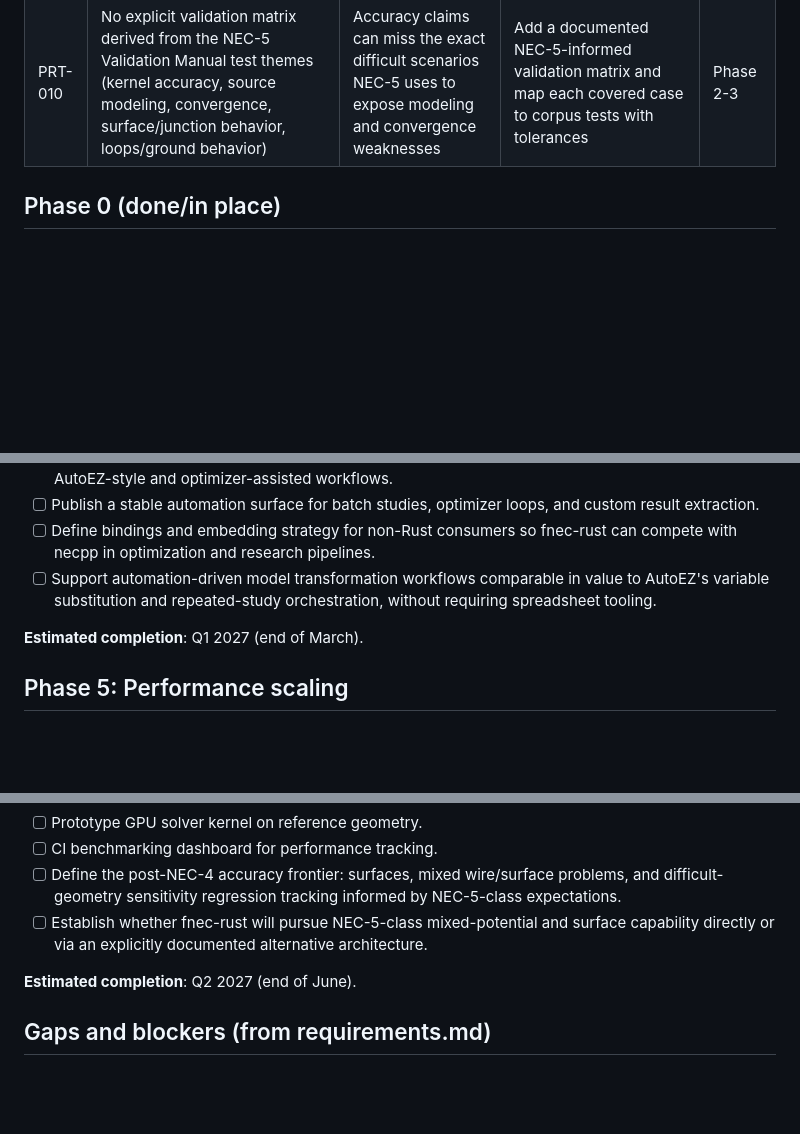
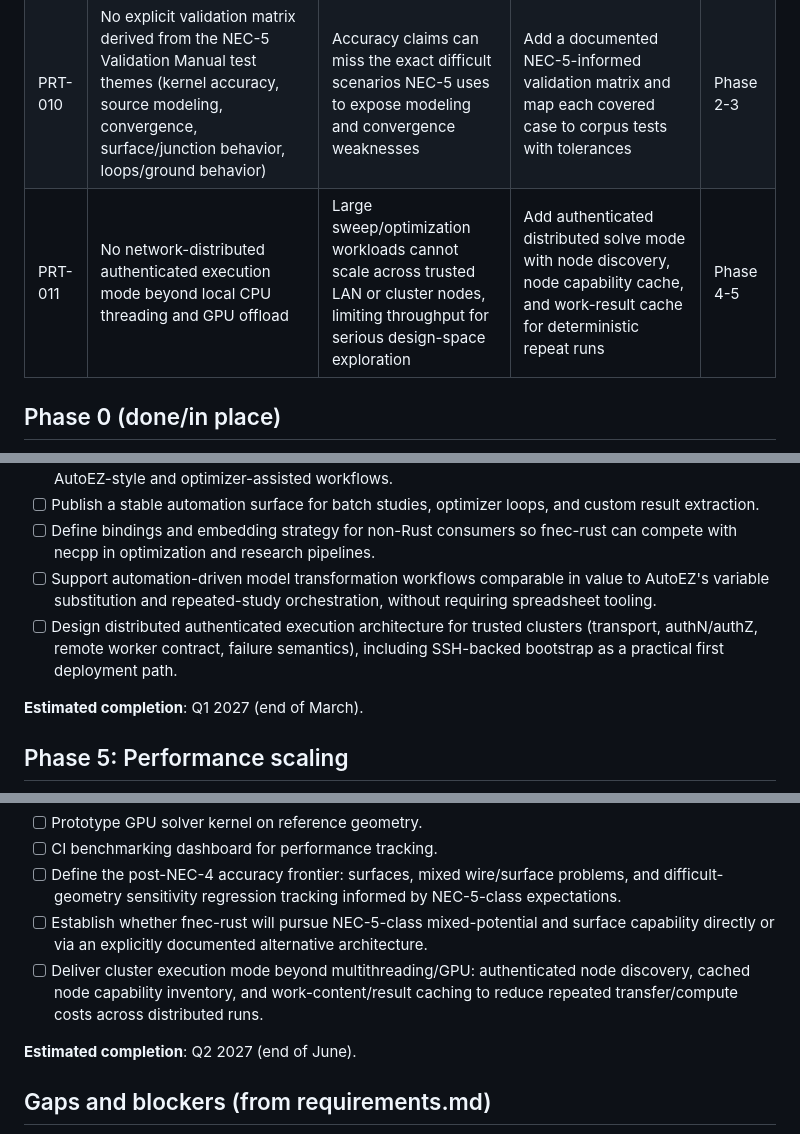
Before and after one commit to dc0sk/fnec-rust, a Markdown page: docs/roadmap.md, 3 parts joined by grey strips. Drawn GitHub-style; blank space fills up the shorter version.

```diff
--- a/docs/roadmap.md
+++ b/docs/roadmap.md
@@ -51,6 +51,7 @@ fnec-rust is not aiming for "good enough for a Rust rewrite". The target is to b
 | PRT-008 | Accuracy program is strong for the Hallen dipole baseline but not yet broad enough to support "better than NEC" claims | Claims of parity are too narrow; difficult models can regress unnoticed | Corpus extended to ground, loads, sweeps, multi-source, pattern, current, and difficult-geometry sensitivity cases | Phase 1-3 |
 | PRT-009 | No NEC-5-class plan for surfaces and difficult geometry robustness | fnec-rust risks plateauing below the modern state of the art | Explicit surfaces strategy and mixed wire/surface roadmap, even if delivered after core wire parity | Phase 4-5 |
 | PRT-010 | No explicit validation matrix derived from the NEC-5 Validation Manual test themes (kernel accuracy, source modeling, convergence, surface/junction behavior, loops/ground behavior) | Accuracy claims can miss the exact difficult scenarios NEC-5 uses to expose modeling and convergence weaknesses | Add a documented NEC-5-informed validation matrix and map each covered case to corpus tests with tolerances | Phase 2-3 |
+| PRT-011 | No network-distributed authenticated execution mode beyond local CPU threading and GPU offload | Large sweep/optimization workloads cannot scale across trusted LAN or cluster nodes, limiting throughput for serious design-space exploration | Add authenticated distributed solve mode with node discovery, node capability cache, and work-result cache for deterministic repeat runs | Phase 4-5 |
 
 ## Phase 0 (done/in place)
 
@@ -137,6 +138,7 @@ fnec-rust is not aiming for "good enough for a Rust rewrite". The target is to b
 - [ ] Publish a stable automation surface for batch studies, optimizer loops, and custom result extraction.
 - [ ] Define bindings and embedding strategy for non-Rust consumers so fnec-rust can compete with necpp in optimization and research pipelines.
 - [ ] Support automation-driven model transformation workflows comparable in value to AutoEZ's variable substitution and repeated-study orchestration, without requiring spreadsheet tooling.
+- [ ] Design distributed authenticated execution architecture for trusted clusters (transport, authN/authZ, remote worker contract, failure semantics), including SSH-backed bootstrap as a practical first deployment path.
 
 **Estimated completion**: Q1 2027 (end of March).
 
@@ -152,6 +154,7 @@ fnec-rust is not aiming for "good enough for a Rust rewrite". The target is to b
 - [ ] CI benchmarking dashboard for performance tracking.
 - [ ] Define the post-NEC-4 accuracy frontier: surfaces, mixed wire/surface problems, and difficult-geometry sensitivity regression tracking informed by NEC-5-class expectations.
 - [ ] Establish whether fnec-rust will pursue NEC-5-class mixed-potential and surface capability directly or via an explicitly documented alternative architecture.
+- [ ] Deliver cluster execution mode beyond multithreading/GPU: authenticated node discovery, cached node capability inventory, and work-content/result caching to reduce repeated transfer/compute costs across distributed runs.
 
 **Estimated completion**: Q2 2027 (end of June).
 
```
Also changed, not shown: other parts of docs/roadmap.md (+1 -0 lines), README.md (+8 -0 lines), docs/backlog.md (+4 -1 lines).
